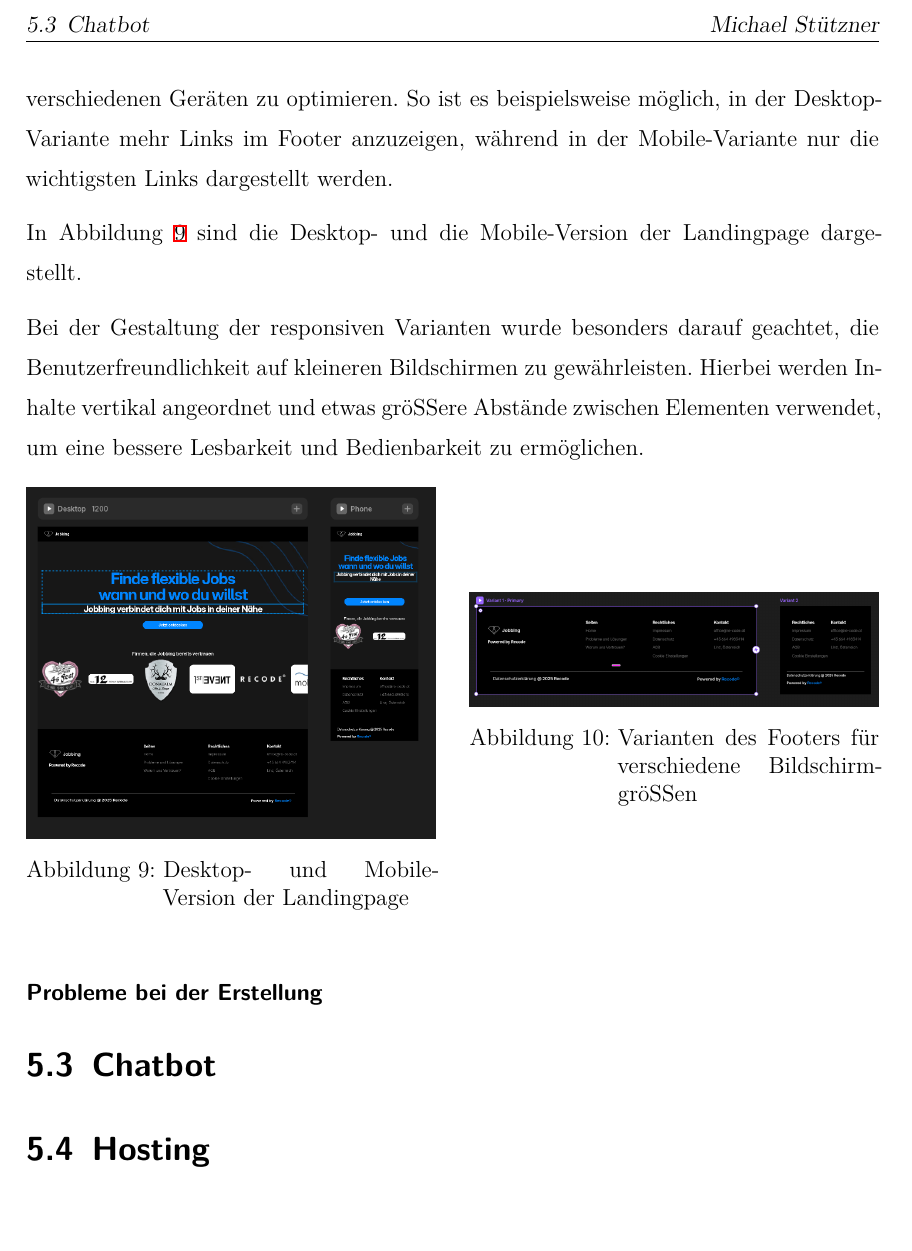
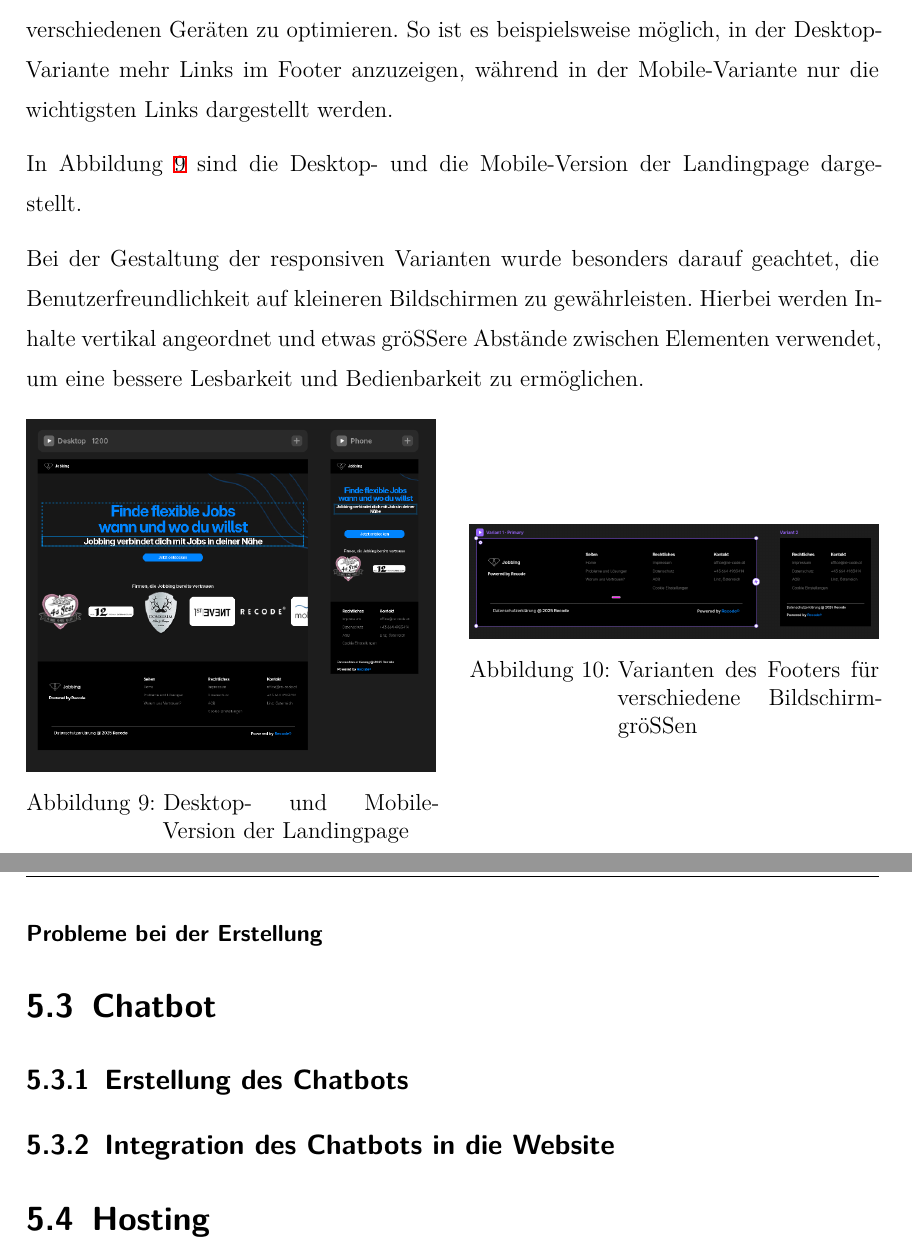
Before and after one commit to michael-stuetzner/diplomarbeit-recode-2526, a LaTeX thesis (diplomarbeit-schriftlich/thesis.tex, which reads diplomarbeit-schriftlich/sections/implementation.tex): part of page 39 of 48 before the commit and two parts of pages 39 and 40 of 49 after it, the two joined at a grey line, cut at the place of the change. Compiled offline with XeLaTeX.

Commit message:
added new subsections in Chatbot

```diff
--- a/diplomarbeit-schriftlich/sections/implementation.tex
+++ b/diplomarbeit-schriftlich/sections/implementation.tex
@@ -254,6 +254,10 @@ Elementen verwendet, um eine bessere Lesbarkeit und Bedienbarkeit zu ermögliche
 
 \setauthor{\secondauthor}
 \section{Chatbot}
+\subsection{Erstellung des Chatbots}
+
+\setauthor{\firstauthor}
+\subsection{Integration des Chatbots in die Website}
 
 \setauthor{\firstauthor}
 \section{Hosting}
```
